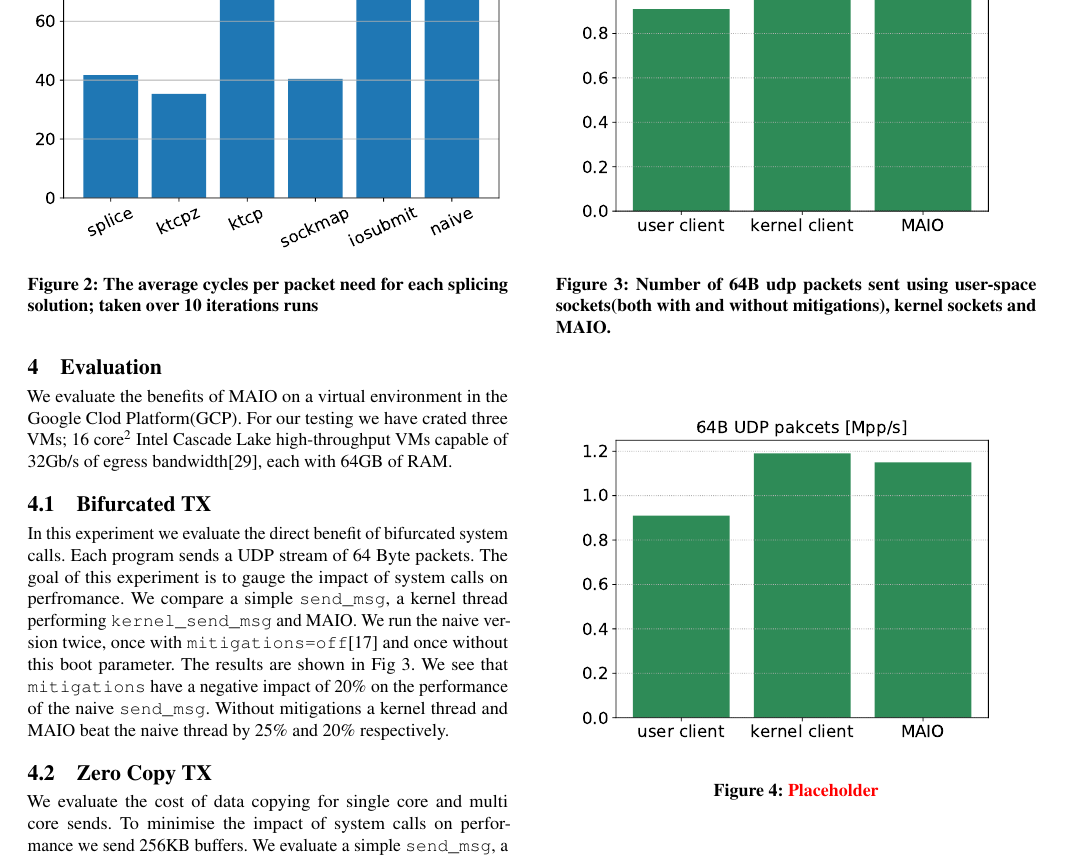
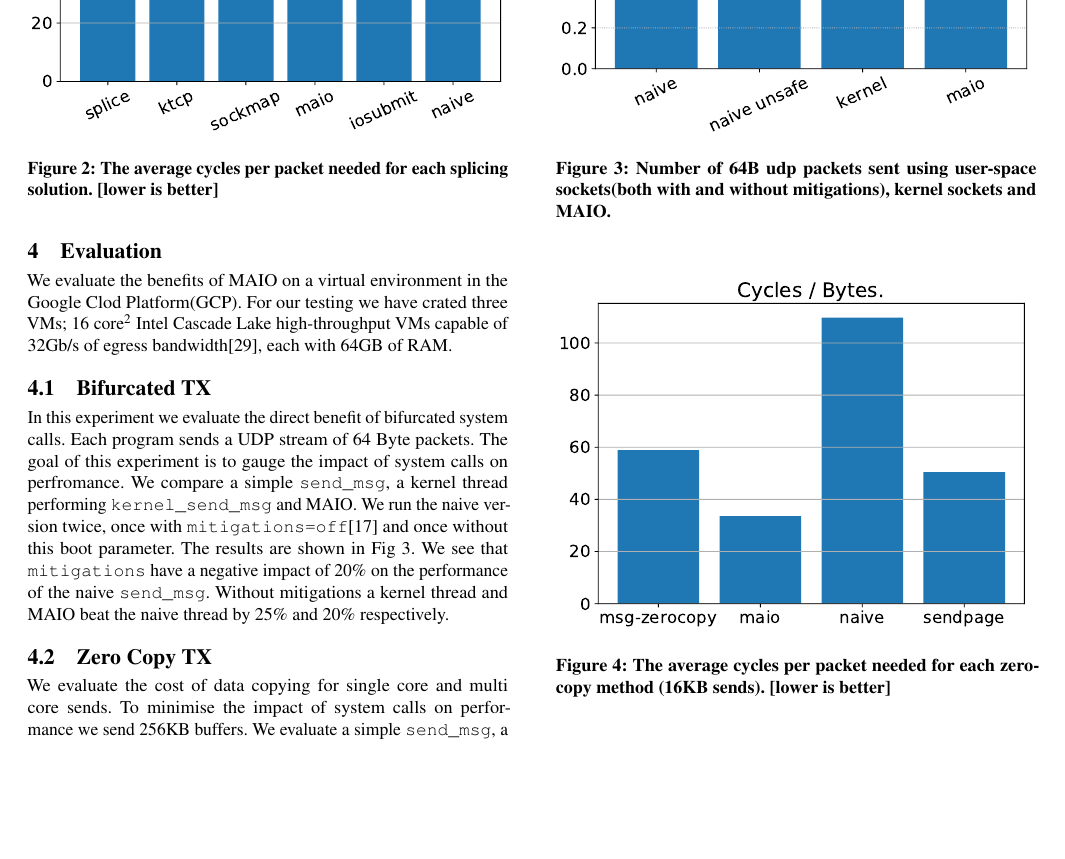
Before and after one commit to Markuze/KTCP_ZCOPY, a LaTeX paper (main.tex, which reads eval.tex): part of page 4 of 5, cut at the place of the change, the shorter picture padded with empty space. Compiled offline with pdfLaTeX.

Commit message:
Final figures.

```diff
--- a/eval.tex
+++ b/eval.tex
@@ -10,20 +10,20 @@ We evaluate the cost of data copying for single core and multi core sends. To mi
 
 \begin{figure}[t]
     \centering
-    \includegraphics[width=\columnwidth]{Figure_1.pdf}
-    \caption{The average cycles per packet need for each splicing solution; taken over 10 iterations runs }
+    \includegraphics[width=\columnwidth]{splice.pdf}
+    \caption{The average cycles per packet needed for each splicing solution. [lower is better]}
     \label{fig:cyc_byte}
 \end{figure}
 \begin{figure}[t]
     \centering
-    \includegraphics[width=\columnwidth]{bifurcated.pdf}
+    \includegraphics[width=\columnwidth]{syscall.pdf}
     \caption{Number of 64B udp packets sent using user-space sockets(both with and without mitigations), kernel sockets and MAIO.}
     \label{fig:pps}
 \end{figure}
 \begin{figure}[t]
     \centering
-    \includegraphics[width=\columnwidth]{bifurcated.pdf}
-    \caption{\textcolor{red}{Placeholder}}
+    \includegraphics[width=\columnwidth]{send.pdf}
+    \caption{The average cycles per packet needed for each zero-copy method (16KB sends). [lower is better]}
     \label{fig:tx_compare}
 \end{figure}
 \subsection{Socket Splicing}
```
Also changed, not shown: Figure_2.pdf (added), send.pdf (added), splice.pdf (added), syscall.pdf (added).
